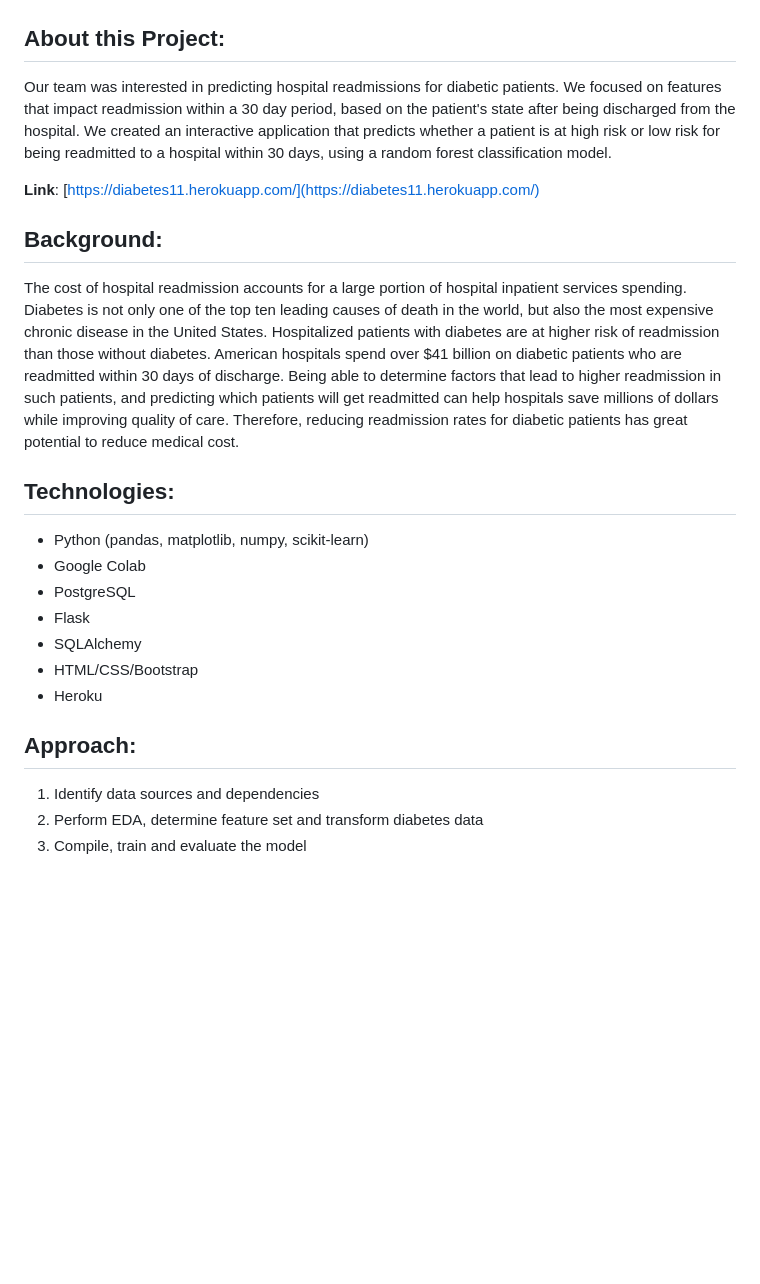
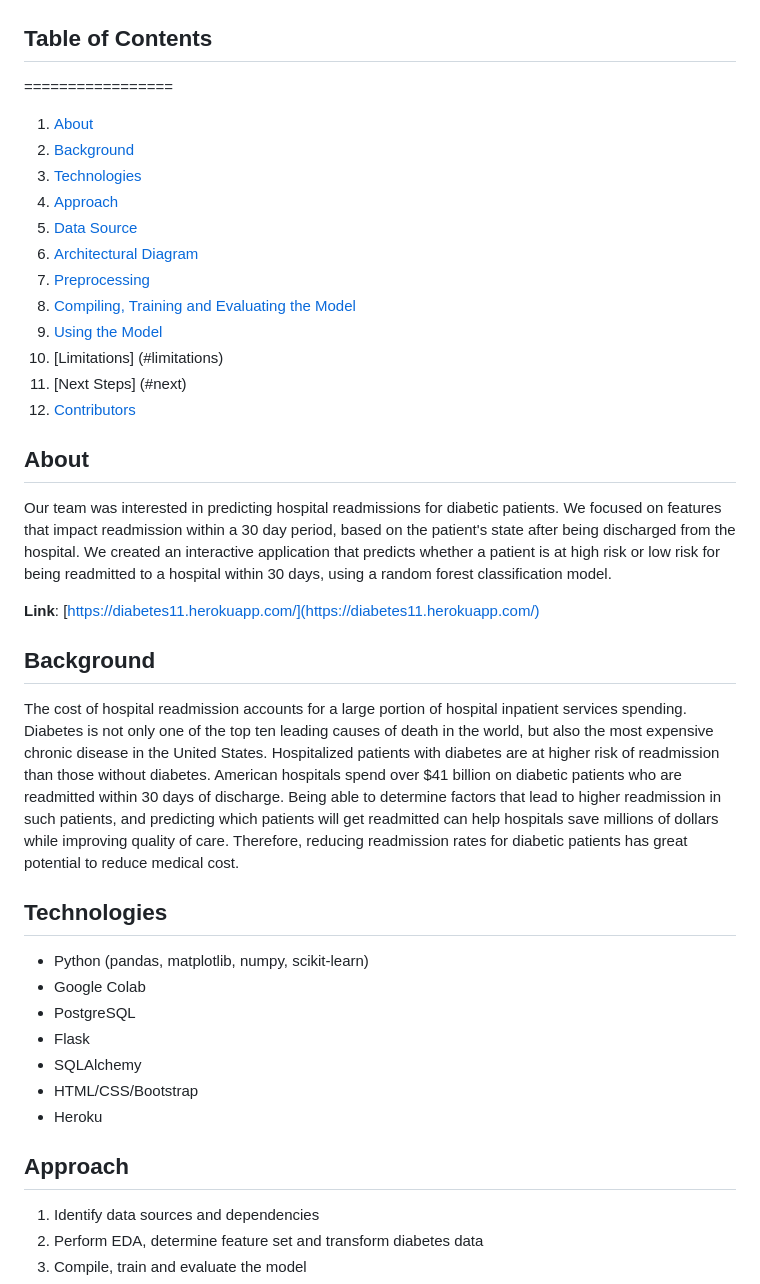
Before and after one commit to uvineet53/optum_22, a Markdown page: README.md, the part around the change printed below. Drawn GitHub-style; blank space fills up the shorter version.

```diff
--- a/README.md
+++ b/README.md
@@ -1,14 +1,30 @@
 ![header](static/images/github_header.png)
 
-## About this Project:
+## Table of Contents
+   =================
+
+  1. [About](#about)
+  2. [Background](#background)
+  3. [Technologies](#technologies)
+  4. [Approach](#approach)
+  5. [Data Source](#data)
+  6. [Architectural Diagram](#architectural)
+  7. [Preprocessing](#preprocessing)
+  8. [Compiling, Training and Evaluating the Model](#compiling)
+  9. [Using the Model](#using)
+  10. [Limitations] (#limitations)
+  11. [Next Steps] (#next)
+  12. [Contributors](#contributors)
+
+## About
 Our team was interested in predicting hospital readmissions for diabetic patients. We focused on features that impact readmission within a 30 day period, based on the patient's state after being discharged from the hospital. We created an interactive application that predicts whether a patient is at high risk or low risk for being readmitted to a hospital within 30 days, using a random forest classification model.
 
 **Link**: [https://diabetes11.herokuapp.com/](https://diabetes11.herokuapp.com/)
 
-## Background:
+## Background
 The cost of hospital readmission accounts for a large portion of hospital inpatient services spending. Diabetes is not only one of the top ten leading causes of death in the world, but also the most expensive chronic disease in the United States. Hospitalized patients with diabetes are at higher risk of readmission than those without diabetes. American hospitals spend over $41 billion on diabetic patients who are readmitted within 30 days of discharge. Being able to determine factors that lead to higher readmission in such patients, and predicting which patients will get readmitted can help hospitals save millions of dollars while improving quality of care. Therefore, reducing readmission rates for diabetic patients has great potential to reduce medical cost.
 
-## Technologies:
+## Technologies
 - Python (pandas, matplotlib, numpy, scikit-learn)
 - Google Colab
 - PostgreSQL
@@ -17,7 +33,7 @@ The cost of hospital readmission accounts for a large portion of hospital inpati
 - HTML/CSS/Bootstrap
 - Heroku
 
-## Approach:
+## Approach
 1. Identify data sources and dependencies
 2. Perform EDA, determine feature set and transform diabetes data
 3. Compile, train and evaluate the model
```
Also changed, not shown: other parts of README.md (+7 -3 lines), static/images/website.png (added).
